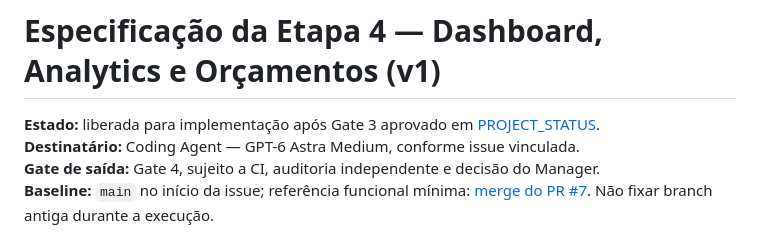
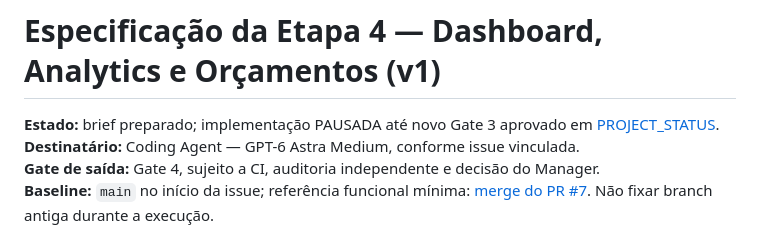
Before and after one commit to tiagodtandrade-ops/meu-financeiro, a Markdown page: docs/specs/etapa-4-dashboard-analytics-orcamentos.md, the part around the change. GitHub-like rendering.

Commit message:
Marca Gate 3 reaberto e uso avaliativo do Pages

```diff
--- a/docs/specs/etapa-4-dashboard-analytics-orcamentos.md
+++ b/docs/specs/etapa-4-dashboard-analytics-orcamentos.md
@@ -1,6 +1,6 @@
 # Especificação da Etapa 4 — Dashboard, Analytics e Orçamentos (v1)
 
-**Estado:** liberada para implementação após Gate 3 aprovado em [PROJECT_STATUS](../PROJECT_STATUS.md).
+**Estado:** brief preparado; implementação PAUSADA até novo Gate 3 aprovado em [PROJECT_STATUS](../PROJECT_STATUS.md).
 **Destinatário:** Coding Agent — GPT-6 Astra Medium, conforme issue vinculada.
 **Gate de saída:** Gate 4, sujeito a CI, auditoria independente e decisão do Manager.
 **Baseline:** `main` no início da issue; referência funcional mínima: [merge do PR #7](https://github.com/tiagodtandrade-ops/meu-financeiro/commit/5dfafb7527ddfbe8dd1df81c07e888fb7d4d172c). Não fixar branch antiga durante a execução.
```
